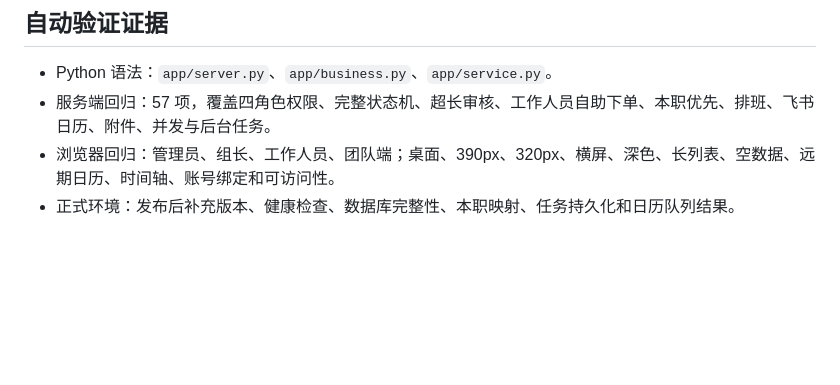
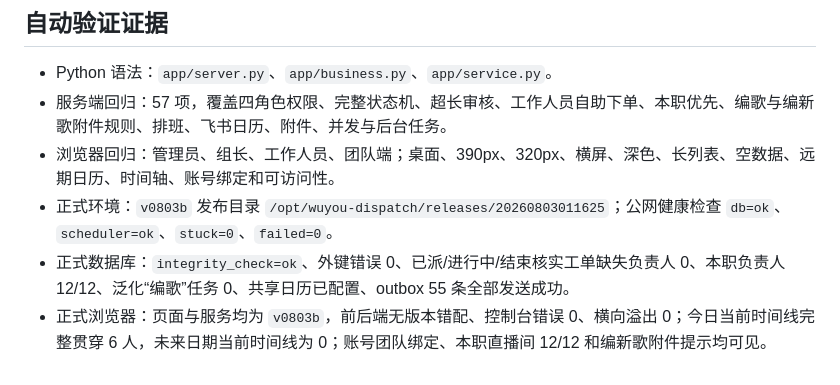
Before and after one commit to JinHe9527/lighting-dispatch, a Markdown page: docs/正式上线验收矩阵.md, the part around the change. Drawn GitHub-style; blank space fills up the shorter version.

Commit message:
docs: 记录正式上线验收结果
- 记录生产版本、健康检查和数据库完整性\n- 记录本职映射、飞书日历与浏览器验收证据

```diff
--- a/docs/正式上线验收矩阵.md
+++ b/docs/正式上线验收矩阵.md
@@ -125,6 +125,8 @@
 ## 自动验证证据
 
 - Python 语法：`app/server.py`、`app/business.py`、`app/service.py`。
-- 服务端回归：57 项，覆盖四角色权限、完整状态机、超长审核、工作人员自助下单、本职优先、排班、飞书日历、附件、并发与后台任务。
+- 服务端回归：57 项，覆盖四角色权限、完整状态机、超长审核、工作人员自助下单、本职优先、编歌与编新歌附件规则、排班、飞书日历、附件、并发与后台任务。
 - 浏览器回归：管理员、组长、工作人员、团队端；桌面、390px、320px、横屏、深色、长列表、空数据、远期日历、时间轴、账号绑定和可访问性。
-- 正式环境：发布后补充版本、健康检查、数据库完整性、本职映射、任务持久化和日历队列结果。
+- 正式环境：`v0803b` 发布目录 `/opt/wuyou-dispatch/releases/20260803011625`；公网健康检查 `db=ok`、`scheduler=ok`、`stuck=0`、`failed=0`。
+- 正式数据库：`integrity_check=ok`、外键错误 0、已派/进行中/结束核实工单缺失负责人 0、本职负责人 12/12、泛化“编歌”任务 0、共享日历已配置、outbox 55 条全部发送成功。
+- 正式浏览器：页面与服务均为 `v0803b`，前后端无版本错配、控制台错误 0、横向溢出 0；今日当前时间线完整贯穿 6 人，未来日期当前时间线为 0；账号团队绑定、本职直播间 12/12 和编新歌附件提示均可见。
```
Also changed, not shown: docs/上线前全链路审计报告.md (+4 -0 lines).
